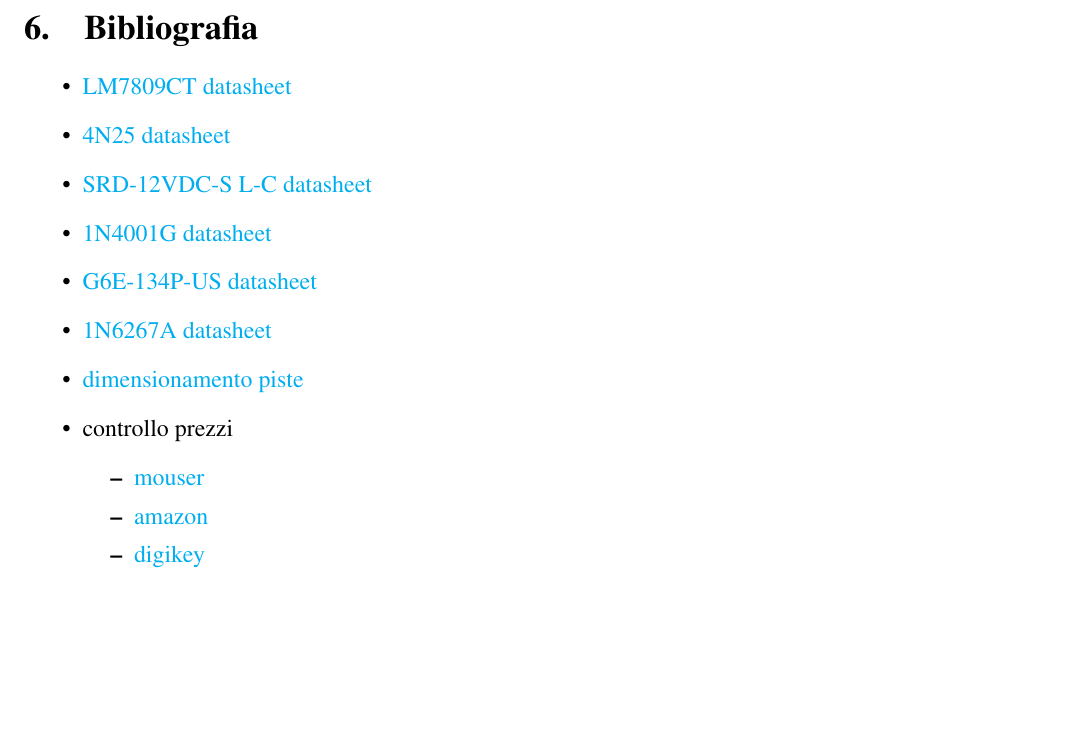
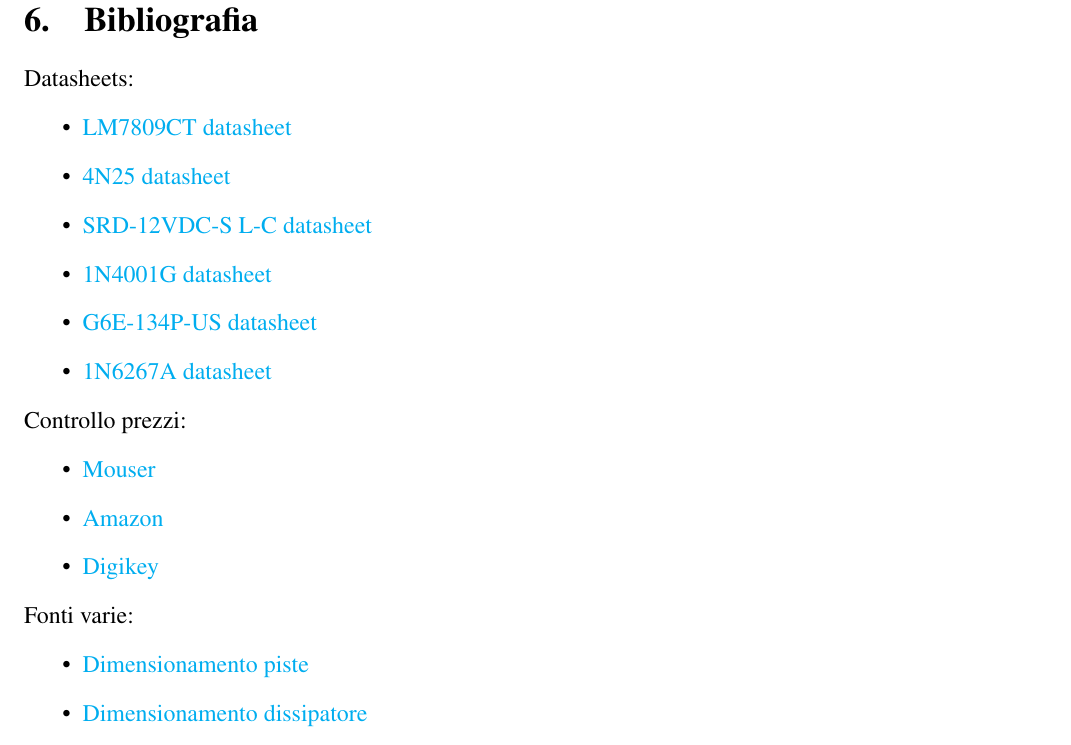
Before and after one commit to r1bbi/latec, a LaTeX document (ardu-shield/relazione-rib.tex): part of page 6 of 6, cut so that both start at the same text, the shorter picture padded with empty space. Compiled offline with pdfLaTeX.

Commit message:
relazione α2

```diff
--- a/ardu-shield/relazione-rib.tex
+++ b/ardu-shield/relazione-rib.tex
@@ -286,6 +287,7 @@
 \vskip 4mm
 \section{Bibliografia}
    \label{sec:bibliografia}
+   Datasheets:
    \begin{itemize}
        \item \href{https://datasheetspdf.com/pdf/766811/ThinkiSemiconductor/LM78XX/1}{LM7809CT datasheet}
        \item \href{https://www.alldatasheet.com/datasheet-pdf/pdf/2846/MOTOROLA/4N25.html}{4N25 datasheet}
@@ -293,11 +295,16 @@
        \item \href{https://it.farnell.com/on-semiconductor/1n4001g/diodo-standard-1a-do-41/dp/1458986?gclid=CjwKCAjwqcKFBhAhEiwAfEr7zUiXu7byYKAv4I9jzqX1HOrYwDHbs8iKbdpKXM1QnqVZ_xLJMfnMjxoCd9kQAvD_BwE&mckv=s_dc|pcrid|522005845083|kword|1n4001g|match|p|plid||slid||product||pgrid|122762829255|ptaid|kwd-10795764537|&CMP=KNC-GIT-GEN-SKU-MDC-Semiconductors}{1N4001G datasheet}
        \item \href{https://omronfs.omron.com/en_US/ecb/products/pdf/en-g6e.pdf}{G6E-134P-US datasheet}
        \item \href{http://www.farnell.com/datasheets/2240125.pdf}{1N6267A datasheet}
-       \item \href{https://www.vincenzov.net/tutorial/stampati/spessorepiste.htm}{dimensionamento piste}
-       \item controllo prezzi \begin{itemize}
-            \item \href{www.mouser.it}{mouser}
-             \item \href{amazon.it}{amazon}
-            \item \href{https://www.digikey.com/en/products/detail/omron-electronics-inc-emc-div/G6E-134P-ST-US-DC9/369175}{digikey}
        \end{itemize}
-   \end{itemize}
+       Controllo prezzi:
+       \begin{itemize}
+            \item \href{www.mouser.it}{Mouser}
+             \item \href{amazon.it}{Amazon}
+            \item \href{https://www.digikey.com/en/products/detail/omron-electronics-inc-emc-div/G6E-134P-ST-US-DC9/369175}{Digikey}
+       \end{itemize}
+       Fonti varie:
+       \begin{itemize}
+         \item \href{https://www.vincenzov.net/tutorial/stampati/spessorepiste.htm}{Dimensionamento piste}
+         \item \href{https://www.ne555.it/dissipatori-calore-calcolo-dimensioni/}{Dimensionamento dissipatore} \label{pistepng}
+       \end{itemize}
 \end{document}
```
Also changed, not shown: ardu-shield/relazione-rib.pdf, ardu-shield/relazione-rib.tex (3 more changed lines), 5 other files.
